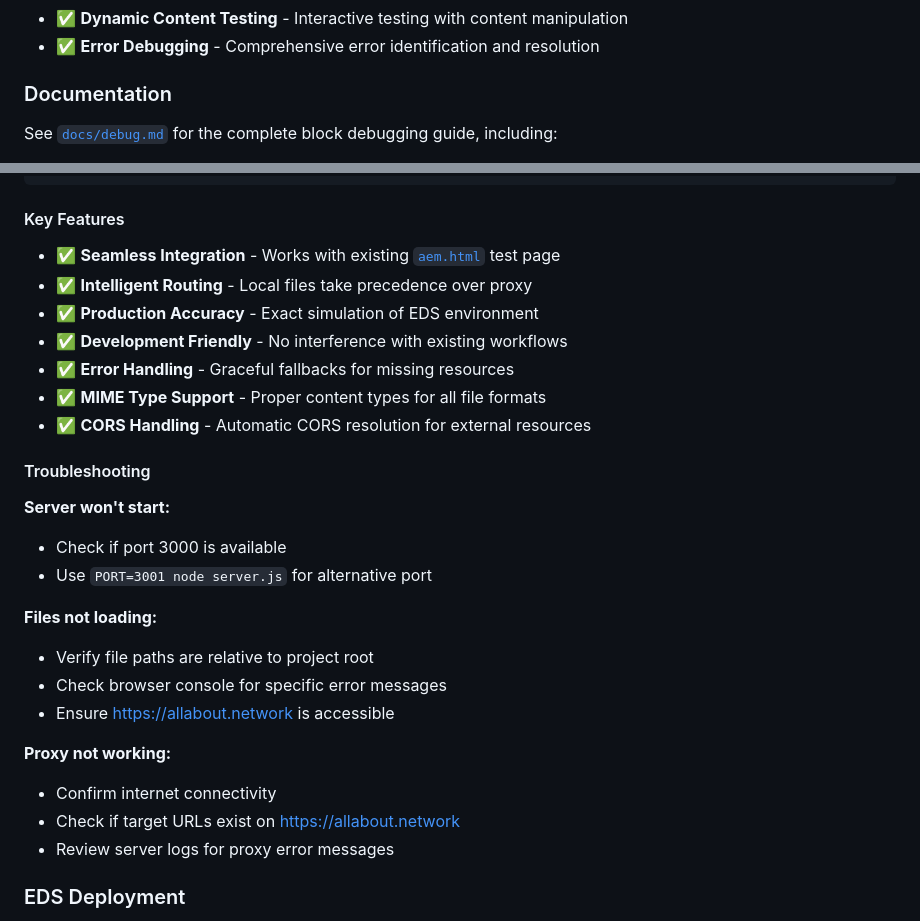
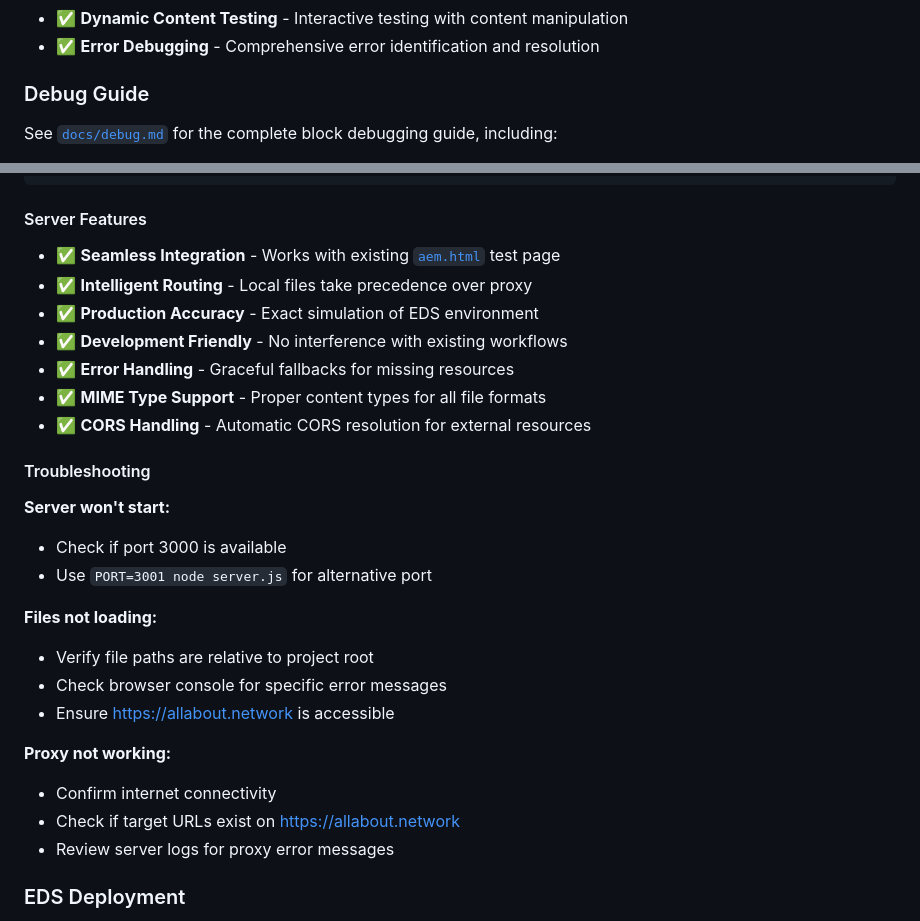
Before and after one commit to ddttom/spectrum-with-eds, a Markdown page: README.md, 2 parts joined by grey strips. Rendered like a GitHub page.

````diff
--- a/README.md
+++ b/README.md
@@ -229,7 +229,7 @@ Access your test at: `http://localhost:3000/blocks/your-block-name/test.html`
 - ✅ **Dynamic Content Testing** - Interactive testing with content manipulation
 - ✅ **Error Debugging** - Comprehensive error identification and resolution
 
-### Documentation
+### Debug Guide
 
 See [`docs/debug.md`](docs/debug.md) for the complete block debugging guide, including:
 
@@ -310,7 +310,7 @@ Local file not found, attempting proxy for: /slides/query-index.json
 Proxying request to: https://allabout.network/slides/query-index.json
 ```
 
-#### Key Features
+#### Server Features
 
 - ✅ **Seamless Integration** - Works with existing [`aem.html`](aem.html) test page
 - ✅ **Intelligent Routing** - Local files take precedence over proxy
@@ -323,17 +323,20 @@ Proxying request to: https://allabout.network/slides/query-index.json
 #### Troubleshooting
 
 **Server won't start:**
+
 - Check if port 3000 is available
 - Use `PORT=3001 node server.js` for alternative port
 
 **Files not loading:**
+
 - Verify file paths are relative to project root
 - Check browser console for specific error messages
-- Ensure https://allabout.network is accessible
+- Ensure <https://allabout.network> is accessible
 
 **Proxy not working:**
+
 - Confirm internet connectivity
-- Check if target URLs exist on https://allabout.network
+- Check if target URLs exist on <https://allabout.network>
 - Review server logs for proxy error messages
 
 ### EDS Deployment
````
Also changed, not shown: other parts of README.md (+4 -4 lines), docs/eds-appendix.md (+1 -18 lines).
